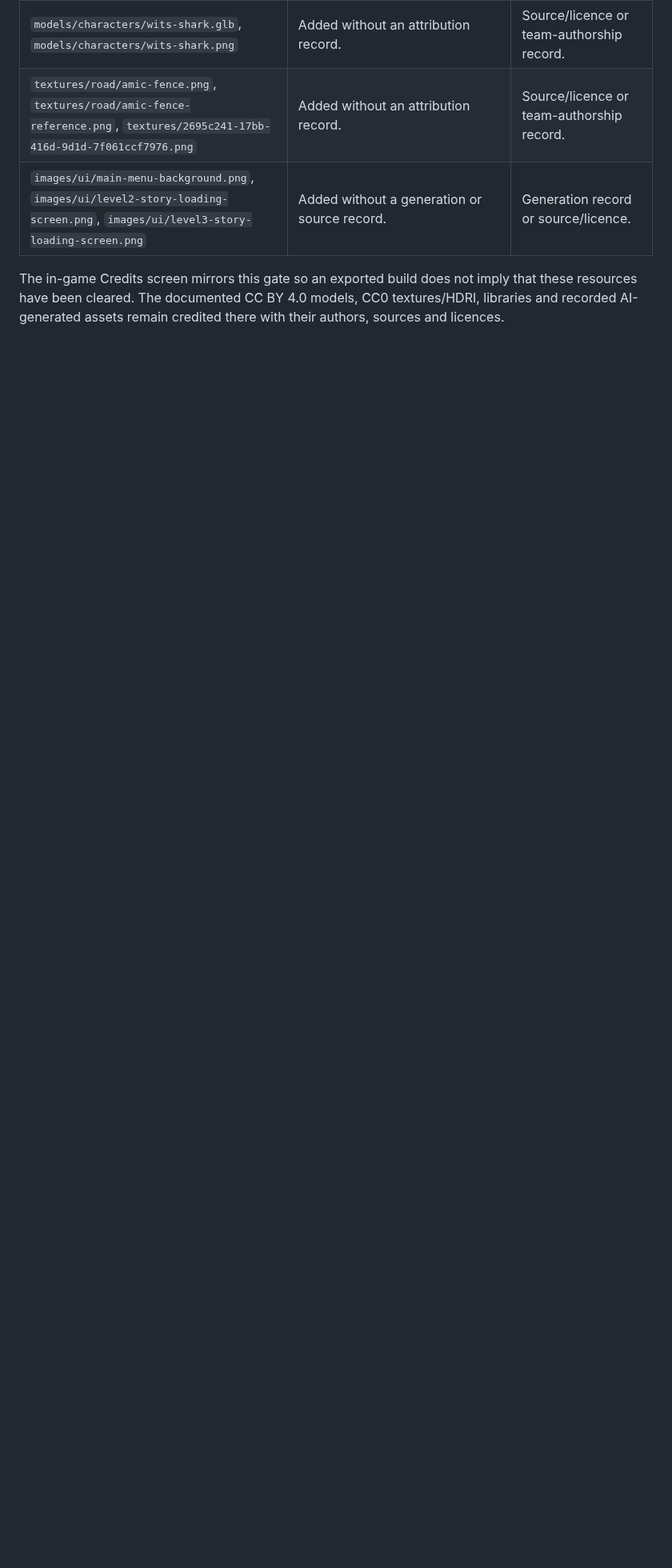
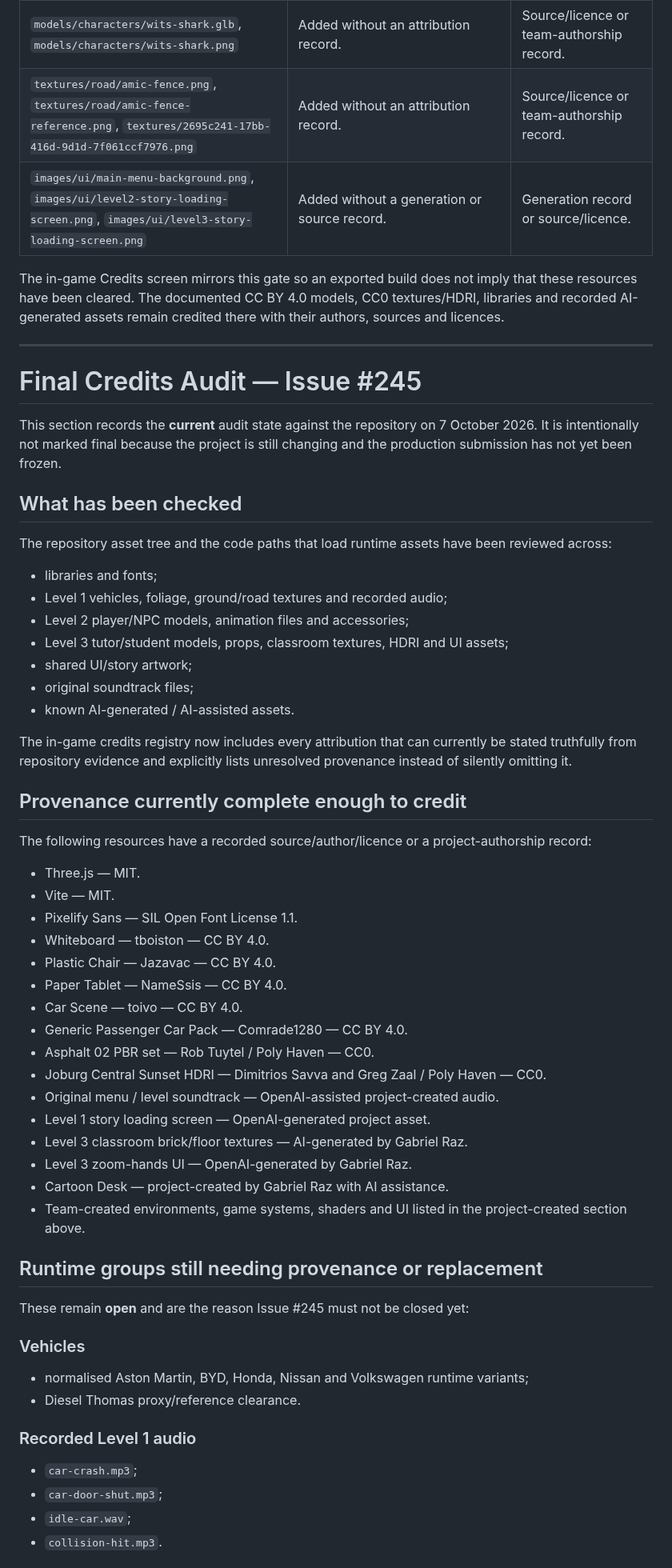
Before and after one commit to DeanFeldman/Wits-commute-simulator, a Markdown page: docs/ASSETS_AND_CREDITS.md, the part around one of its changes. Shown at 80% size. GitHub-like rendering; blank space fills up the shorter version.

Commit message:
docs(credits): record issue 245 runtime asset audit

```diff
--- a/docs/ASSETS_AND_CREDITS.md
+++ b/docs/ASSETS_AND_CREDITS.md
@@ -567,3 +567,64 @@ The in-game Credits screen mirrors this gate so an exported build does not imply
 that these resources have been cleared. The documented CC BY 4.0 models, CC0
 textures/HDRI, libraries and recorded AI-generated assets remain credited there
 with their authors, sources and licences.
+
+
+---
+
+# Final Credits Audit — Issue #245
+
+This section records the **current** audit state against the repository on 7 October 2026.
+It is intentionally not marked final because the project is still changing and the production
+submission has not yet been frozen.
+
+## What has been checked
+
+The repository asset tree and the code paths that load runtime assets have been reviewed across:
+
+- libraries and fonts;
+- Level 1 vehicles, foliage, ground/road textures and recorded audio;
+- Level 2 player/NPC models, animation files and accessories;
+- Level 3 tutor/student models, props, classroom textures, HDRI and UI assets;
+- shared UI/story artwork;
+- original soundtrack files;
+- known AI-generated / AI-assisted assets.
+
+The in-game credits registry now includes every attribution that can currently be stated
+truthfully from repository evidence and explicitly lists unresolved provenance instead of
+silently omitting it.
+
+## Provenance currently complete enough to credit
+
+The following resources have a recorded source/author/licence or a project-authorship record:
+
+- Three.js — MIT.
+- Vite — MIT.
+- Pixelify Sans — SIL Open Font License 1.1.
+- Whiteboard — tboiston — CC BY 4.0.
+- Plastic Chair — Jazavac — CC BY 4.0.
+- Paper Tablet — NameSsis — CC BY 4.0.
+- Car Scene — toivo — CC BY 4.0.
+- Generic Passenger Car Pack — Comrade1280 — CC BY 4.0.
+- Asphalt 02 PBR set — Rob Tuytel / Poly Haven — CC0.
+- Joburg Central Sunset HDRI — Dimitrios Savva and Greg Zaal / Poly Haven — CC0.
+- Original menu / level soundtrack — OpenAI-assisted project-created audio.
+- Level 1 story loading screen — OpenAI-generated project asset.
+- Level 3 classroom brick/floor textures — AI-generated by Gabriel Raz.
+- Level 3 zoom-hands UI — OpenAI-generated by Gabriel Raz.
+- Cartoon Desk — project-created by Gabriel Raz with AI assistance.
+- Team-created environments, game systems, shaders and UI listed in the project-created section above.
+
+## Runtime groups still needing provenance or replacement
+
+These remain **open** and are the reason Issue #245 must not be closed yet:
+
+### Vehicles
+- normalised Aston Martin, BYD, Honda, Nissan and Volkswagen runtime variants;
+- Diesel Thomas proxy/reference clearance.
+
+### Recorded Level 1 audio
+- `car-crash.mp3`;
+- `car-door-shut.mp3`;
+- `idle-car.wav`;
+- `collision-hit.mp3`.
+
```
Also changed, not shown: other parts of docs/ASSETS_AND_CREDITS.md (+51 -0 lines).
